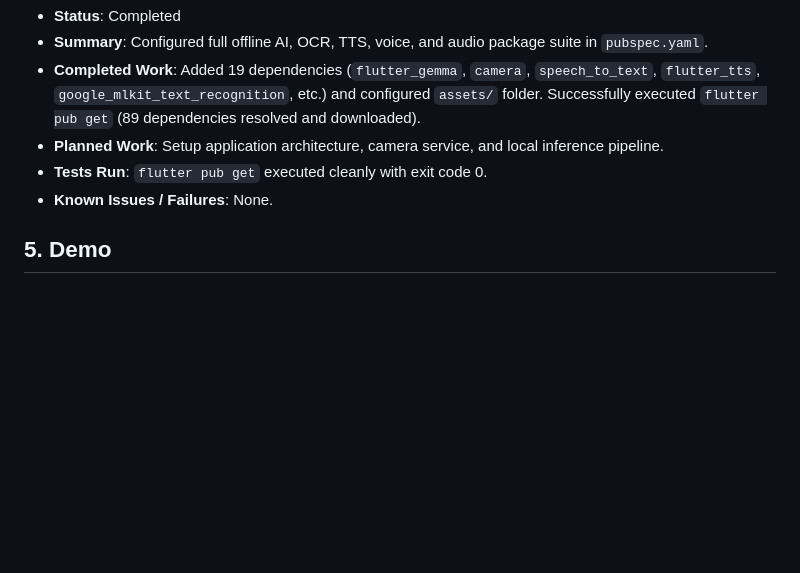
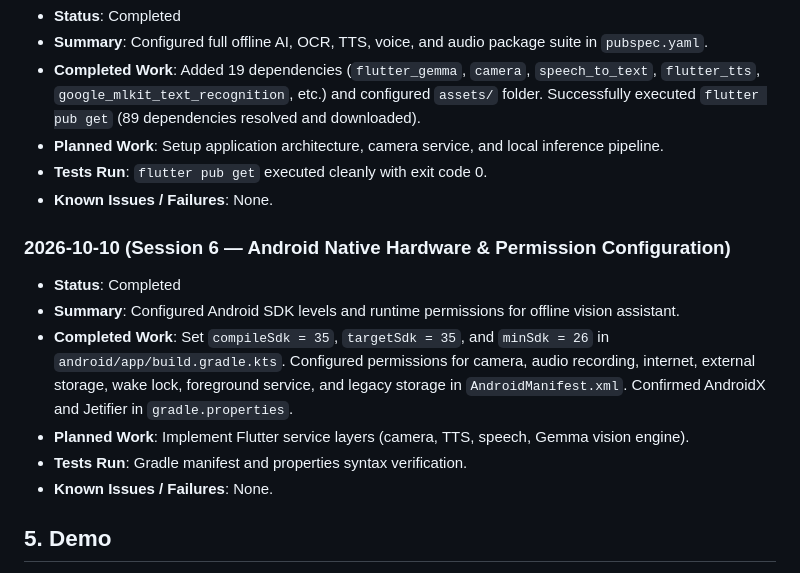
Before and after one commit to yugalkishor-agi/Blind-Vision-Assistant, a Markdown page: hackathon.md, the part around the change. GitHub-like rendering; blank space fills up the shorter version.

Commit message:
docs: record session 6 android config in hackathon build log
Entire-Checkpoint: 01M4JXNKK382ZD8G6WMMTCNKK4

```diff
--- a/hackathon.md
+++ b/hackathon.md
@@ -57,6 +57,14 @@
 - **Tests Run**: `flutter pub get` executed cleanly with exit code 0.
 - **Known Issues / Failures**: None.
 
+### 2026-10-10 (Session 6 — Android Native Hardware & Permission Configuration)
+- **Status**: Completed
+- **Summary**: Configured Android SDK levels and runtime permissions for offline vision assistant.
+- **Completed Work**: Set `compileSdk = 35`, `targetSdk = 35`, and `minSdk = 26` in `android/app/build.gradle.kts`. Configured permissions for camera, audio recording, internet, external storage, wake lock, foreground service, and legacy storage in `AndroidManifest.xml`. Confirmed AndroidX and Jetifier in `gradle.properties`.
+- **Planned Work**: Implement Flutter service layers (camera, TTS, speech, Gemma vision engine).
+- **Tests Run**: Gradle manifest and properties syntax verification.
+- **Known Issues / Failures**: None.
+
 ## 5. Demo
 - **URL**: Pending
 - **Instructions**: Reproduction and run instructions will be documented upon initial build.
```
